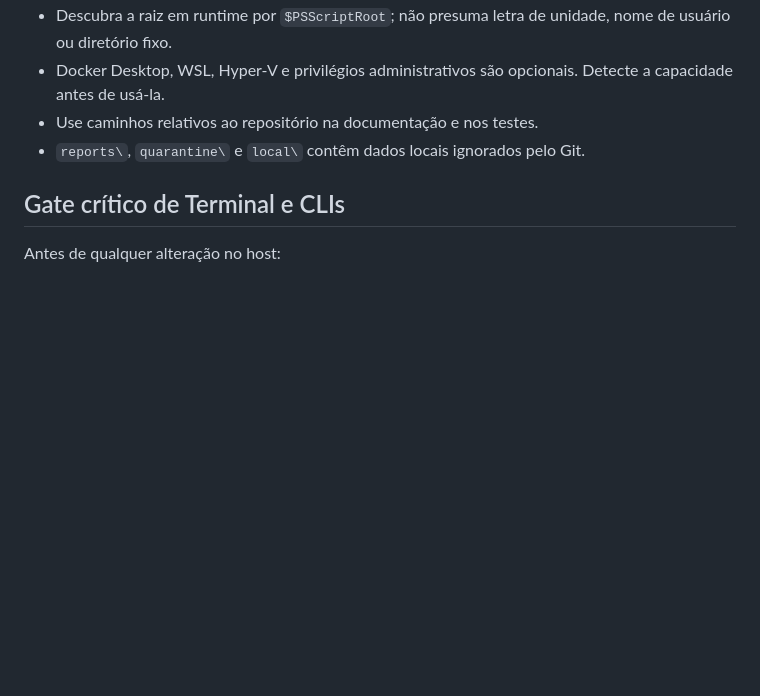
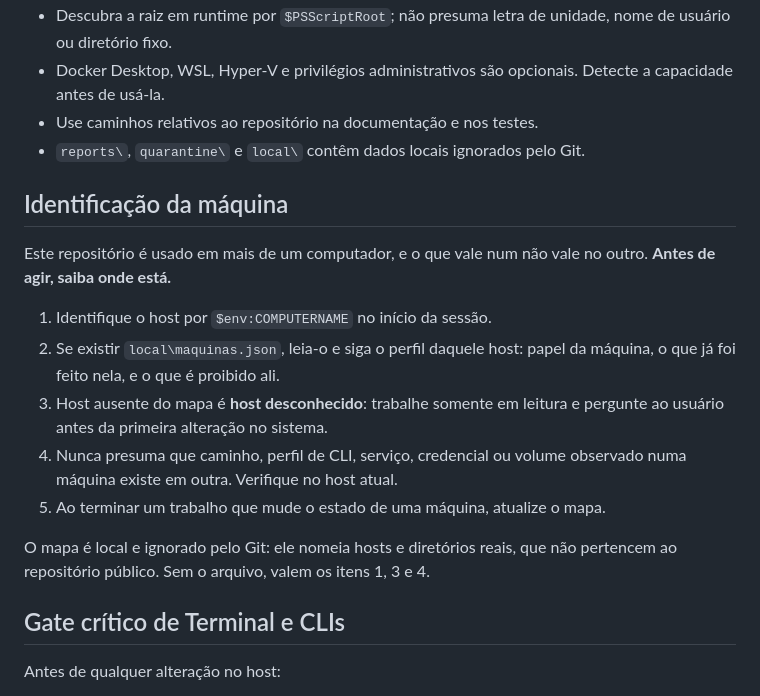
Before and after one commit to DeidimilerGusmaoAguiar/GerenciadorComputador, a Markdown page: AGENTS.md, the part around the change. Rendered like a GitHub page; blank space fills up the shorter version.

Commit message:
Obriga o agente a identificar a máquina antes de agir
O repositório passou a ser usado em mais de um computador, e caminho,
perfil de CLI, serviço ou volume observado num deles não existe no outro.
A seção nova manda descobrir o host no início da sessão, seguir o perfil
correspondente quando houver mapa, e tratar host ausente do mapa como
somente leitura até o usuário confirmar onde a sessão está.

O mapa vive em local\maquinas.json, fora do Git, porque nomeia hosts e
diretórios reais que não pertencem ao repositório público. Sem o arquivo,
continuam valendo a identificação, o modo leitura e a proibição de
presumir que o ambiente de uma máquina existe na outra.

Co-Authored-By: Claude Opus 5 (1M context) <noreply@anthropic.com>

```diff
--- a/AGENTS.md
+++ b/AGENTS.md
@@ -47,6 +47,23 @@ registro e artefatos fora do repositório.
   Detecte a capacidade antes de usá-la.
 - Use caminhos relativos ao repositório na documentação e nos testes.
 - `reports\`, `quarantine\` e `local\` contêm dados locais ignorados pelo Git.
+
+## Identificação da máquina
+
+Este repositório é usado em mais de um computador, e o que vale num não vale
+no outro. **Antes de agir, saiba onde está.**
+
+1. Identifique o host por `$env:COMPUTERNAME` no início da sessão.
+2. Se existir `local\maquinas.json`, leia-o e siga o perfil daquele host:
+   papel da máquina, o que já foi feito nela, e o que é proibido ali.
+3. Host ausente do mapa é **host desconhecido**: trabalhe somente em leitura e
+   pergunte ao usuário antes da primeira alteração no sistema.
+4. Nunca presuma que caminho, perfil de CLI, serviço, credencial ou volume
+   observado numa máquina existe em outra. Verifique no host atual.
+5. Ao terminar um trabalho que mude o estado de uma máquina, atualize o mapa.
+
+O mapa é local e ignorado pelo Git: ele nomeia hosts e diretórios reais, que
+não pertencem ao repositório público. Sem o arquivo, valem os itens 1, 3 e 4.
 
 ## Gate crítico de Terminal e CLIs
 
```
